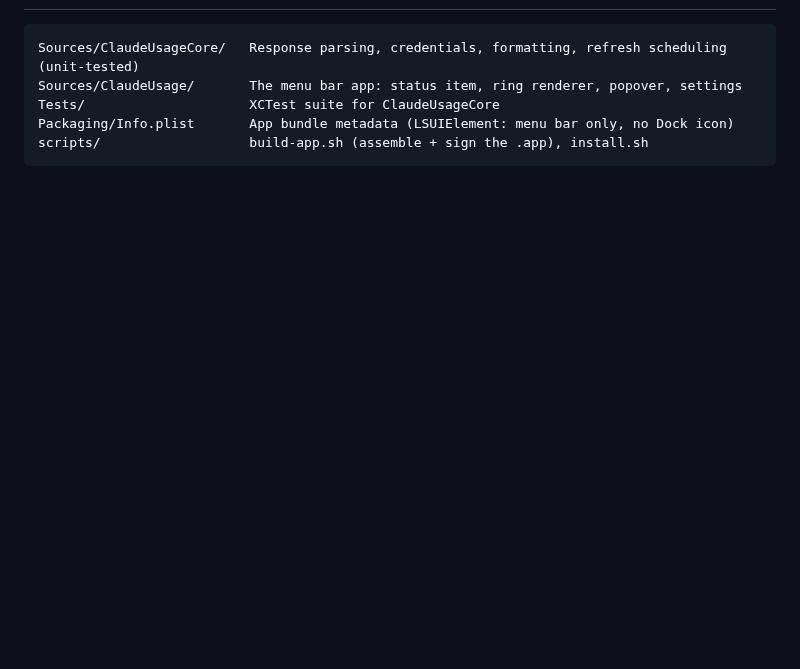
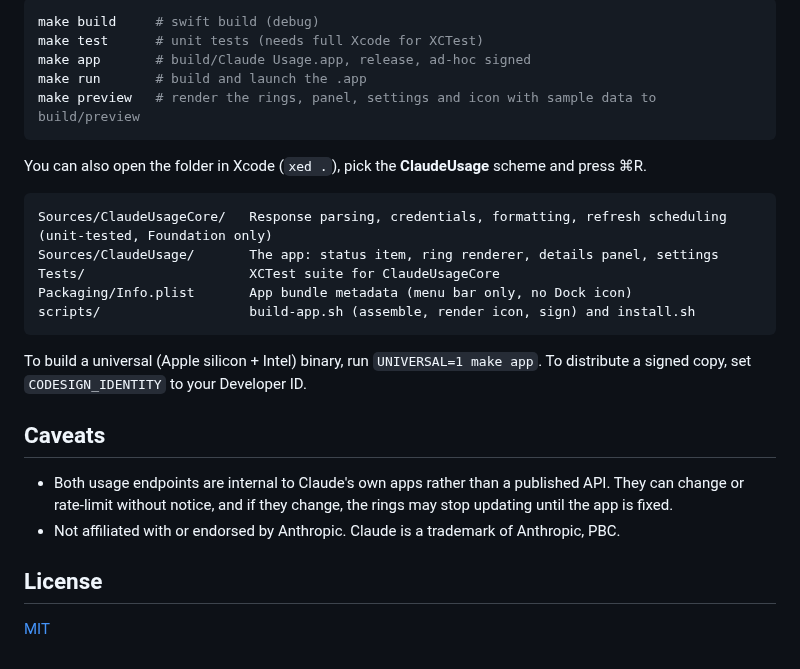
Before and after one commit to mihok/osx-claude-usage, a Markdown page: README.md, the part around one of its changes. GitHub-like rendering; blank space fills up the shorter version.

````diff
--- a/README.md
+++ b/README.md
@@ -73,8 +120,28 @@ The app talks only to `api.anthropic.com` (Claude Code source) or `claude.ai` (b
+```sh
+make build     # swift build (debug)
+make test      # unit tests (needs full Xcode for XCTest)
+make app       # build/Claude Usage.app, release, ad-hoc signed
+make run       # build and launch the .app
+make preview   # render the rings, panel, settings and icon with sample data to build/preview
+```
+
+You can also open the folder in Xcode (`xed .`), pick the **ClaudeUsage** scheme and press ⌘R.
 
 ```
-Sources/ClaudeUsageCore/   Response parsing, credentials, formatting, refresh scheduling (unit-tested)
-Sources/ClaudeUsage/       The menu bar app: status item, ring renderer, popover, settings
+Sources/ClaudeUsageCore/   Response parsing, credentials, formatting, refresh scheduling (unit-tested, Foundation only)
+Sources/ClaudeUsage/       The app: status item, ring renderer, details panel, settings
 Tests/                     XCTest suite for ClaudeUsageCore
-Packaging/Info.plist       App bundle metadata (LSUIElement: menu bar only, no Dock icon)
-scripts/                   build-app.sh (assemble + sign the .app), install.sh
+Packaging/Info.plist       App bundle metadata (menu bar only, no Dock icon)
+scripts/                   build-app.sh (assemble, render icon, sign) and install.sh
 ```
+
+To build a universal (Apple silicon + Intel) binary, run `UNIVERSAL=1 make app`. To distribute a signed copy, set `CODESIGN_IDENTITY` to your Developer ID.
+
+## Caveats
+
+- Both usage endpoints are internal to Claude's own apps rather than a published API. They can change or rate-limit without notice, and if they change, the rings may stop updating until the app is fixed.
+- Not affiliated with or endorsed by Anthropic. Claude is a trademark of Anthropic, PBC.
+
+## License
+
+[MIT](LICENSE)
````
Also changed, not shown: other parts of README.md (+80 -33 lines), docs/images/hero-dark.png (added), docs/images/hero-light.png (added), docs/images/icon.png (added), docs/images/styles.png (added), 1 other file.
